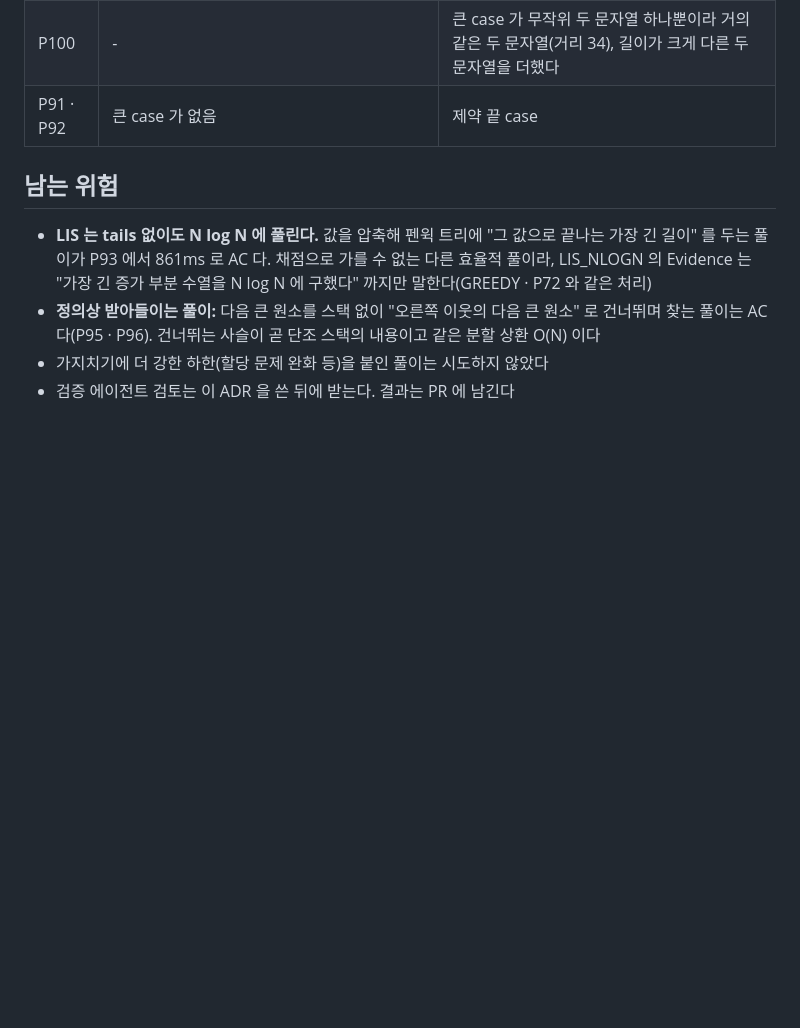
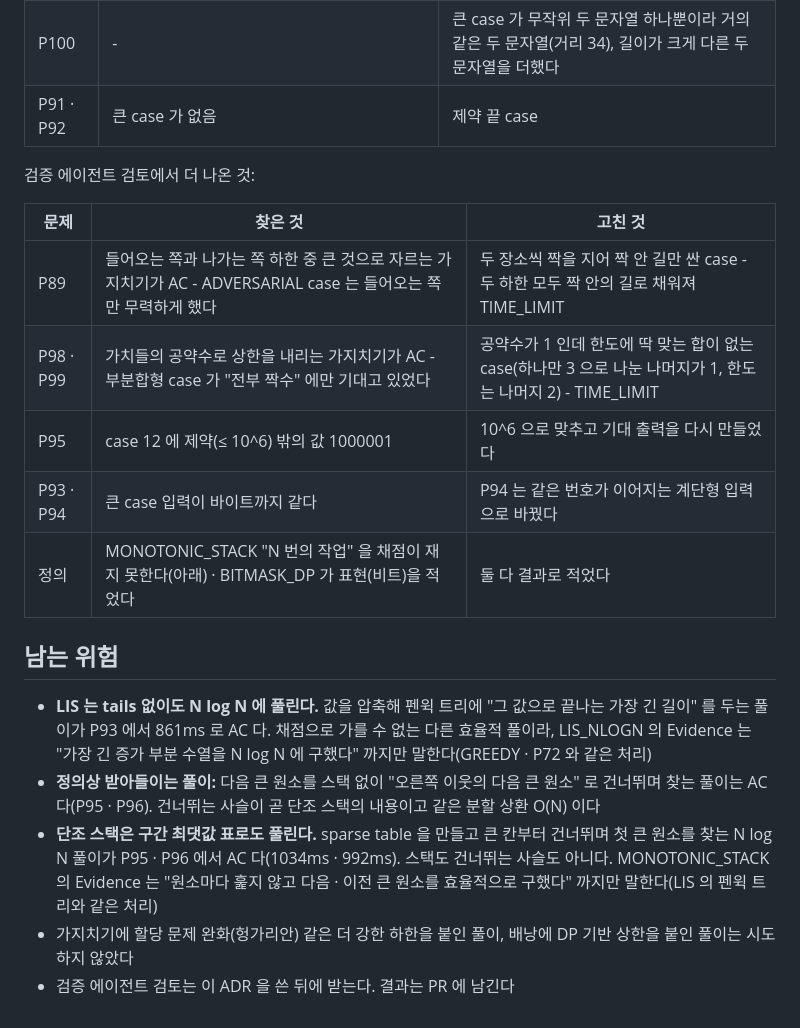
Before and after one commit to gumwoo/codesprint-agent, a Markdown page: docs/adr/0041-intermediate-dp-sequence-monotonic.md, the part around the change. GitHub-like rendering; blank space fills up the shorter version.

Commit message:
docs: ADR-0041 에 검토에서 고친 것과 sparse table 남는 위험

```diff
--- a/docs/adr/0041-intermediate-dp-sequence-monotonic.md
+++ b/docs/adr/0041-intermediate-dp-sequence-monotonic.md
@@ -54,6 +54,16 @@ P100 이 처음으로 세 자리 번호다(ADR-0035).
 | P100 | - | 큰 case 가 무작위 두 문자열 하나뿐이라 거의 같은 두 문자열(거리 34), 길이가 크게 다른 두 문자열을 더했다 |
 | P91 · P92 | 큰 case 가 없음 | 제약 끝 case |
 
+검증 에이전트 검토에서 더 나온 것:
+
+| 문제 | 찾은 것 | 고친 것 |
+| --- | --- | --- |
+| P89 | 들어오는 쪽과 나가는 쪽 하한 중 큰 것으로 자르는 가지치기가 AC - ADVERSARIAL case 는 들어오는 쪽만 무력하게 했다 | 두 장소씩 짝을 지어 짝 안 길만 싼 case - 두 하한 모두 짝 안의 길로 채워져 TIME_LIMIT |
+| P98 · P99 | 가치들의 공약수로 상한을 내리는 가지치기가 AC - 부분합형 case 가 "전부 짝수" 에만 기대고 있었다 | 공약수가 1 인데 한도에 딱 맞는 합이 없는 case(하나만 3 으로 나눈 나머지가 1, 한도는 나머지 2) - TIME_LIMIT |
+| P95 | case 12 에 제약(≤ 10^6) 밖의 값 1000001 | 10^6 으로 맞추고 기대 출력을 다시 만들었다 |
+| P93 · P94 | 큰 case 입력이 바이트까지 같다 | P94 는 같은 번호가 이어지는 계단형 입력으로 바꿨다 |
+| 정의 | MONOTONIC_STACK "N 번의 작업" 을 채점이 재지 못한다(아래) · BITMASK_DP 가 표현(비트)을 적었다 | 둘 다 결과로 적었다 |
+
 ## 남는 위험
 
 - **LIS 는 tails 없이도 N log N 에 풀린다.** 값을 압축해 펜윅 트리에 "그 값으로 끝나는 가장 긴 길이" 를
@@ -61,5 +71,9 @@ P100 이 처음으로 세 자리 번호다(ADR-0035).
   "가장 긴 증가 부분 수열을 N log N 에 구했다" 까지만 말한다(GREEDY · P72 와 같은 처리)
 - **정의상 받아들이는 풀이:** 다음 큰 원소를 스택 없이 "오른쪽 이웃의 다음 큰 원소" 로 건너뛰며 찾는 풀이는
   AC 다(P95 · P96). 건너뛰는 사슬이 곧 단조 스택의 내용이고 같은 분할 상환 O(N) 이다
-- 가지치기에 더 강한 하한(할당 문제 완화 등)을 붙인 풀이는 시도하지 않았다
+- **단조 스택은 구간 최댓값 표로도 풀린다.** sparse table 을 만들고 큰 칸부터 건너뛰며 첫 큰 원소를 찾는 N log N
+  풀이가 P95 · P96 에서 AC 다(1034ms · 992ms). 스택도 건너뛰는 사슬도 아니다. MONOTONIC_STACK 의 Evidence 는
+  "원소마다 훑지 않고 다음 · 이전 큰 원소를 효율적으로 구했다" 까지만 말한다(LIS 의 펜윅 트리와 같은 처리)
+- 가지치기에 할당 문제 완화(헝가리안) 같은 더 강한 하한을 붙인 풀이, 배낭에 DP 기반 상한을 붙인 풀이는
+  시도하지 않았다
 - 검증 에이전트 검토는 이 ADR 을 쓴 뒤에 받는다. 결과는 PR 에 남긴다
```
